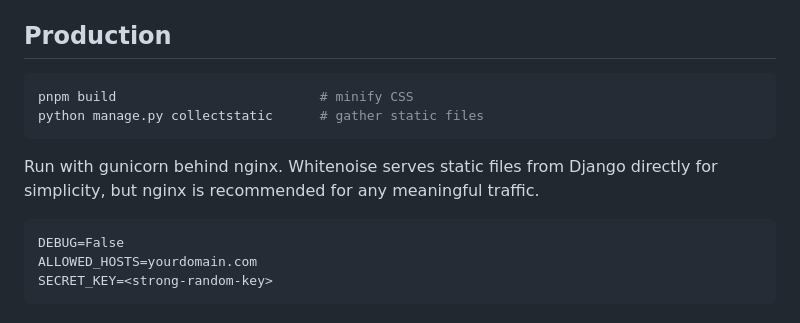
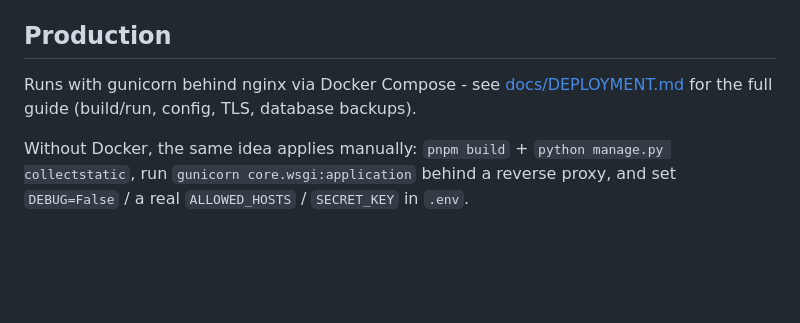
Before and after one commit to Griffin-Web-Studio/external_projects-garage-client_retainer_hours_tracker, a Markdown page: README.md, the part around one of its changes. Drawn GitHub-style; blank space fills up the shorter version.

Commit message:
docs: add Docker deployment guide

````diff
--- a/README.md
+++ b/README.md
@@ -210,17 +210,11 @@ The `--full` seeder refuses to run when `DEBUG=False` - it's dev/demo only.
 
 ## Production
 
-```bash
-pnpm build                          # minify CSS
-python manage.py collectstatic      # gather static files
-```
+Runs with gunicorn behind nginx via Docker Compose - see
+[docs/DEPLOYMENT.md](docs/DEPLOYMENT.md) for the full guide (build/run,
+config, TLS, database backups).
 
-Run with gunicorn behind nginx. Whitenoise serves static files from Django
-directly for simplicity, but nginx is recommended for any meaningful
-traffic.
-
-```
-DEBUG=False
-ALLOWED_HOSTS=yourdomain.com
-SECRET_KEY=<strong-random-key>
-```
+Without Docker, the same idea applies manually: `pnpm build` +
+`python manage.py collectstatic`, run `gunicorn core.wsgi:application`
+behind a reverse proxy, and set `DEBUG=False` / a real `ALLOWED_HOSTS` /
+`SECRET_KEY` in `.env`.
````
Also changed, not shown: other parts of README.md (+1 -1 lines), docs/DEPLOYMENT.md (added, +123 -0 lines).
